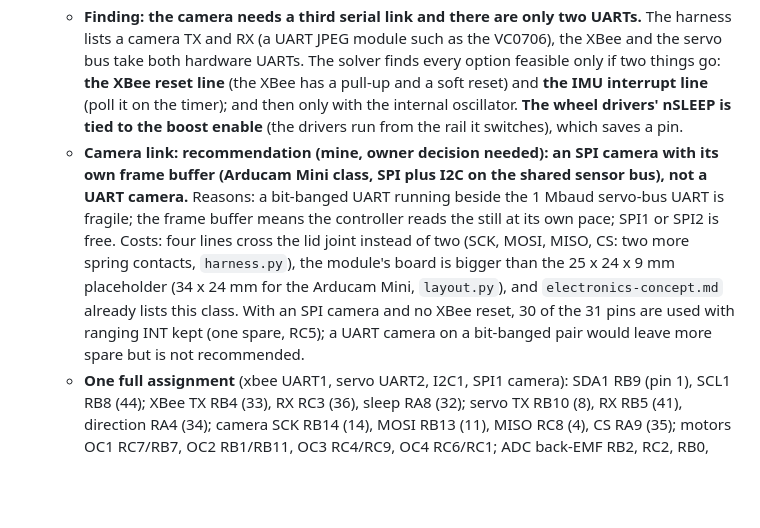
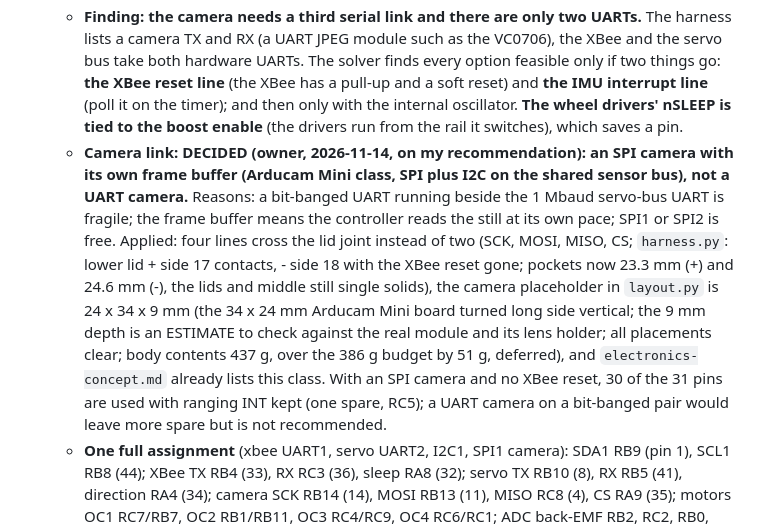
Before and after one commit to jacob-rn-wallace/jpl-nanorover, a Markdown page: docs/hardware-spec.md, the part around the change. Rendered like a GitHub page; blank space fills up the shorter version.

Commit message:
SPI camera applied: harness (four camera lines, no XBee reset), layout camera placeholder 24 x 34 x 9 mm, block and lids rebuilt; docs updated
Co-Authored-By: Claude Sonnet 5.5 <noreply@anthropic.com>

```diff
--- a/docs/hardware-spec.md
+++ b/docs/hardware-spec.md
@@ -131,7 +131,7 @@ Read from the datasheets themselves (downloaded and read as text): DRV8837/DRV88
   - **The 44-pin package has 33 I/O pins, not 34: there is no RB6 (pin list, Table 12).** Reserving PGED4/PGEC4 (RA10 and RA7, pins 12 and 13, which have no other function) for the programmer leaves **31**; a crystal on OSC1/OSC2 would take RA2 and RA3 too (29), so the plan needs the internal FRC with PLL (accuracy to confirm against the 1 Mbaud servo bus and the XBee). VUSB3V3 (pin 10) must be tied to VDD even with USB unused (datasheet Figure 2-1 note); VBUS (pin 42) unused, treatment to confirm; RB10 and RB11 (pins 8 and 9) double as D+ and D- and are plain I/O with USB off (to confirm).
   - **Pin-select groups limit the choices.** U1TX can only leave on RA0, RB3, RB4, RB15, RB7, RC7, RC0 or RC5 (the OC1 group); U1RX can only enter on RA2, RA4, RB13, RB2, RC6, RC1 or RC3 (the OC4/OC5 group); U2TX on RA3, RB14, RB0, RB10, RB9, RC9, RC2 or RC4 (OC3 group); U2RX on RA1, RB5, RB1, RB11, RB8, RA8, RC8 or RA9 (OC2 group). SCK1 is fixed on RB14, SCK2 on RB15; I2C1 is fixed on RB8 (SCL1) and RB9 (SDA1), I2C2 on RB3 (SCL2) and RB2 (SDA2). Each wheel motor takes two pins from one OC group, so the four motors take two pins in each group.
   - **Finding: the camera needs a third serial link and there are only two UARTs.** The harness lists a camera TX and RX (a UART JPEG module such as the VC0706), the XBee and the servo bus take both hardware UARTs. The solver finds every option feasible only if two things go: **the XBee reset line** (the XBee has a pull-up and a soft reset) and **the IMU interrupt line** (poll it on the timer); and then only with the internal oscillator. **The wheel drivers' nSLEEP is tied to the boost enable** (the drivers run from the rail it switches), which saves a pin.
-  - **Camera link: recommendation (mine, owner decision needed): an SPI camera with its own frame buffer (Arducam Mini class, SPI plus I2C on the shared sensor bus), not a UART camera.** Reasons: a bit-banged UART running beside the 1 Mbaud servo-bus UART is fragile; the frame buffer means the controller reads the still at its own pace; SPI1 or SPI2 is free. Costs: four lines cross the lid joint instead of two (SCK, MOSI, MISO, CS: two more spring contacts, `harness.py`), the module's board is bigger than the 25 x 24 x 9 mm placeholder (34 x 24 mm for the Arducam Mini, `layout.py`), and `electronics-concept.md` already lists this class. With an SPI camera and no XBee reset, 30 of the 31 pins are used with ranging INT kept (one spare, RC5); a UART camera on a bit-banged pair would leave more spare but is not recommended.
+  - **Camera link: DECIDED (owner, 2026-11-14, on my recommendation): an SPI camera with its own frame buffer (Arducam Mini class, SPI plus I2C on the shared sensor bus), not a UART camera.** Reasons: a bit-banged UART running beside the 1 Mbaud servo-bus UART is fragile; the frame buffer means the controller reads the still at its own pace; SPI1 or SPI2 is free. Applied: four lines cross the lid joint instead of two (SCK, MOSI, MISO, CS; `harness.py`: lower lid + side 17 contacts, - side 18 with the XBee reset gone; pockets now 23.3 mm (+) and 24.6 mm (-), the lids and middle still single solids), the camera placeholder in `layout.py` is 24 x 34 x 9 mm (the 34 x 24 mm Arducam Mini board turned long side vertical; the 9 mm depth is an ESTIMATE to check against the real module and its lens holder; all placements clear; body contents 437 g, over the 386 g budget by 51 g, deferred), and `electronics-concept.md` already lists this class. With an SPI camera and no XBee reset, 30 of the 31 pins are used with ranging INT kept (one spare, RC5); a UART camera on a bit-banged pair would leave more spare but is not recommended.
   - **One full assignment** (xbee UART1, servo UART2, I2C1, SPI1 camera): SDA1 RB9 (pin 1), SCL1 RB8 (44); XBee TX RB4 (33), RX RC3 (36), sleep RA8 (32); servo TX RB10 (8), RX RB5 (41), direction RA4 (34); camera SCK RB14 (14), MOSI RB13 (11), MISO RC8 (4), CS RA9 (35); motors OC1 RC7/RB7, OC2 RB1/RB11, OC3 RC4/RC9, OC4 RC6/RC1; ADC back-EMF RB2, RC2, RB0, RB15 (AN4, AN8, AN2, AN9), battery voltage RC0 (AN6), current RB3 (AN5); LED enable RA3, boost enable RA2, charger status RA1, ranging INT RA0; free RC5. The script lists other solutions; a board layout will pick the one that routes best. Note the camera SCK sits on RB14, which is also AN10 and VBUSON: not used here.
 
 - **Pin budget:** the need counted in section 6 was about 25 plus programming pins; 34 I/O is enough with margin. The 28-pin part (21 I/O) was indeed too small.
```
Also changed, not shown: docs/handover.md (+1 -1 lines), docs/images/body-layout.png, 6 other files.
